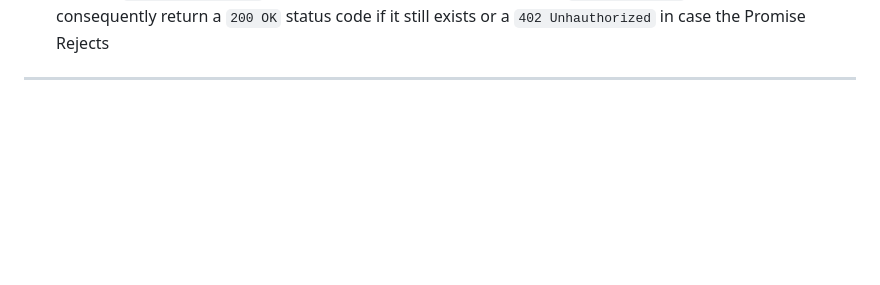
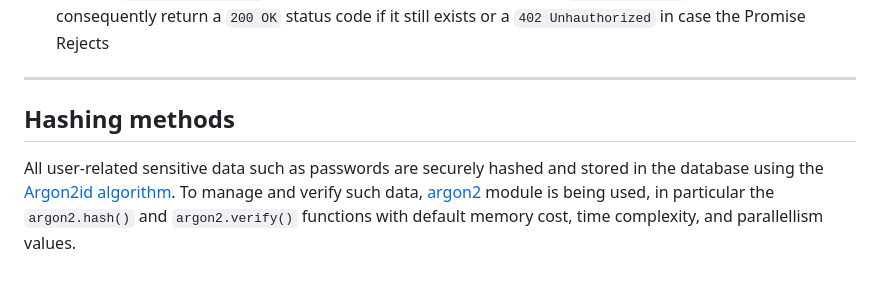
Before and after one commit to mfacecchia/OrtoPlan, a Markdown page: README.md, the part around the change. Rendered like a GitHub page; blank space fills up the shorter version.

```diff
--- a/README.md
+++ b/README.md
@@ -99,3 +99,6 @@
     </ul>
 </p>
 <hr>
+
+<h2 id = "hashing-methods">Hashing methods</h2>
+<p>All user-related sensitive data such as passwords are securely hashed and stored in the database using the <a href = "https://en.wikipedia.org/wiki/Argon2">Argon2id algorithm</a>. To manage and verify such data, <a href = "https://www.npmjs.com/package/argon2">argon2</a> module is being used, in particular the <code>argon2.hash()</code> and <code>argon2.verify()</code> functions with default memory cost, time complexity, and parallellism values.</p>
```
